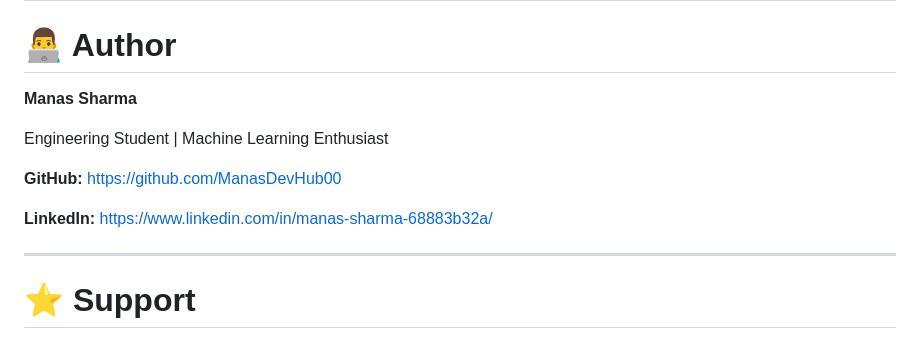
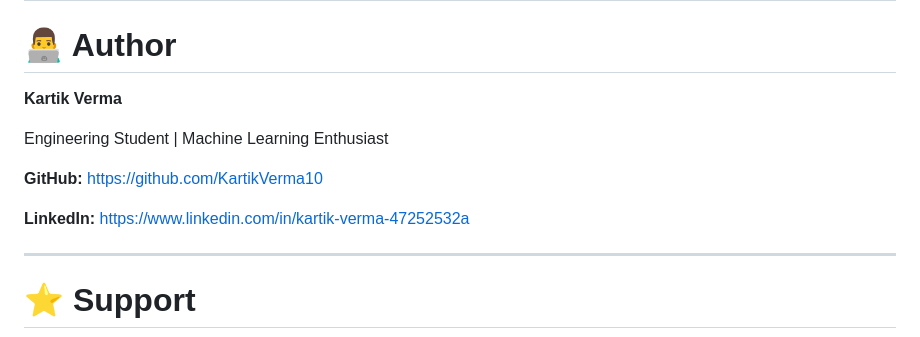
Before and after one commit to KartikVerma10/INTERNSHIP_PROJECTS, a Markdown page: Loan_Prediction/README.md, the part around the change. Drawn GitHub-style.

```diff
--- a/Loan_Prediction/README.md
+++ b/Loan_Prediction/README.md
@@ -337,13 +337,13 @@ pip install -r requirements.txt
 
 # 👨‍💻 Author
 
-**Manas Sharma**
+**Kartik Verma**
 
 Engineering Student | Machine Learning Enthusiast
 
-**GitHub:** https://github.com/ManasDevHub00
+**GitHub:** https://github.com/KartikVerma10
 
-**LinkedIn:** https://www.linkedin.com/in/manas-sharma-68883b32a/
+**LinkedIn:** https://www.linkedin.com/in/kartik-verma-47252532a
 
 ---
 
```
